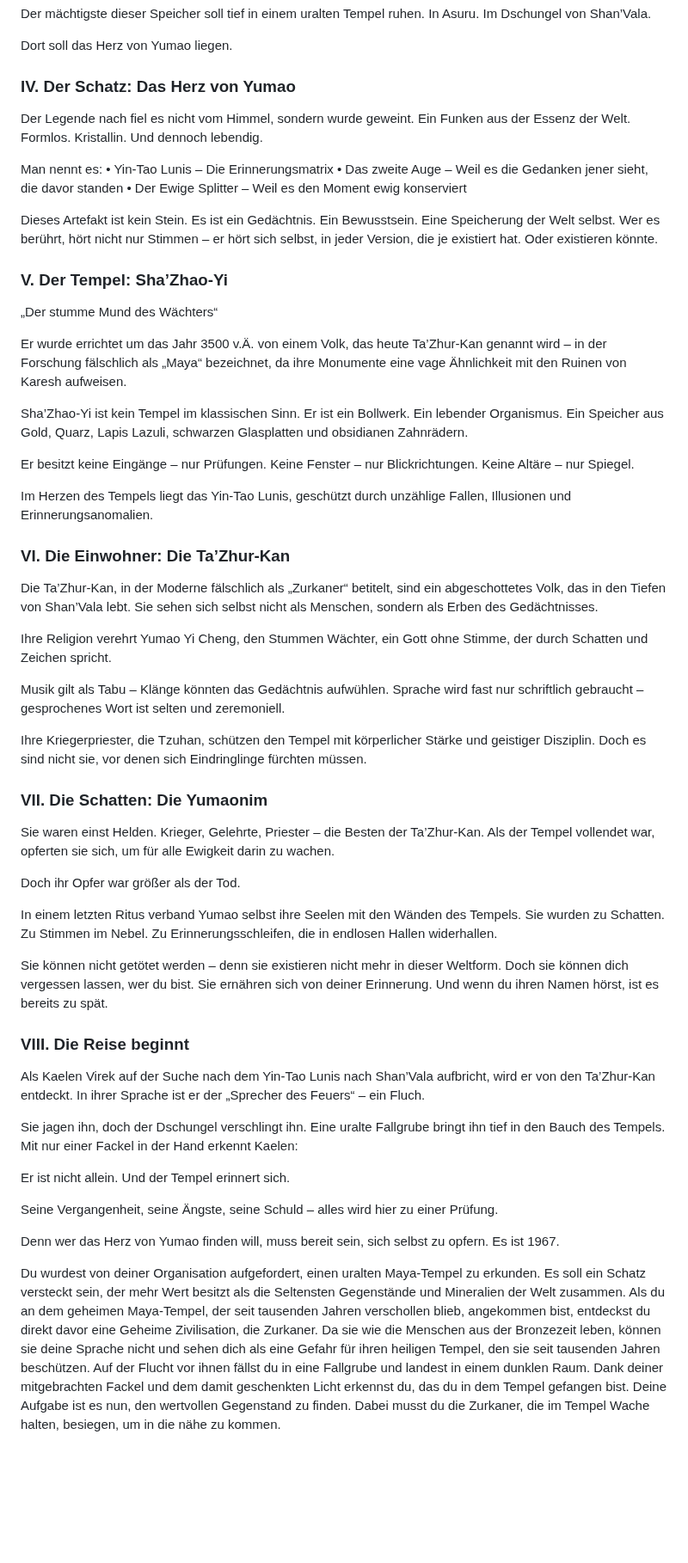
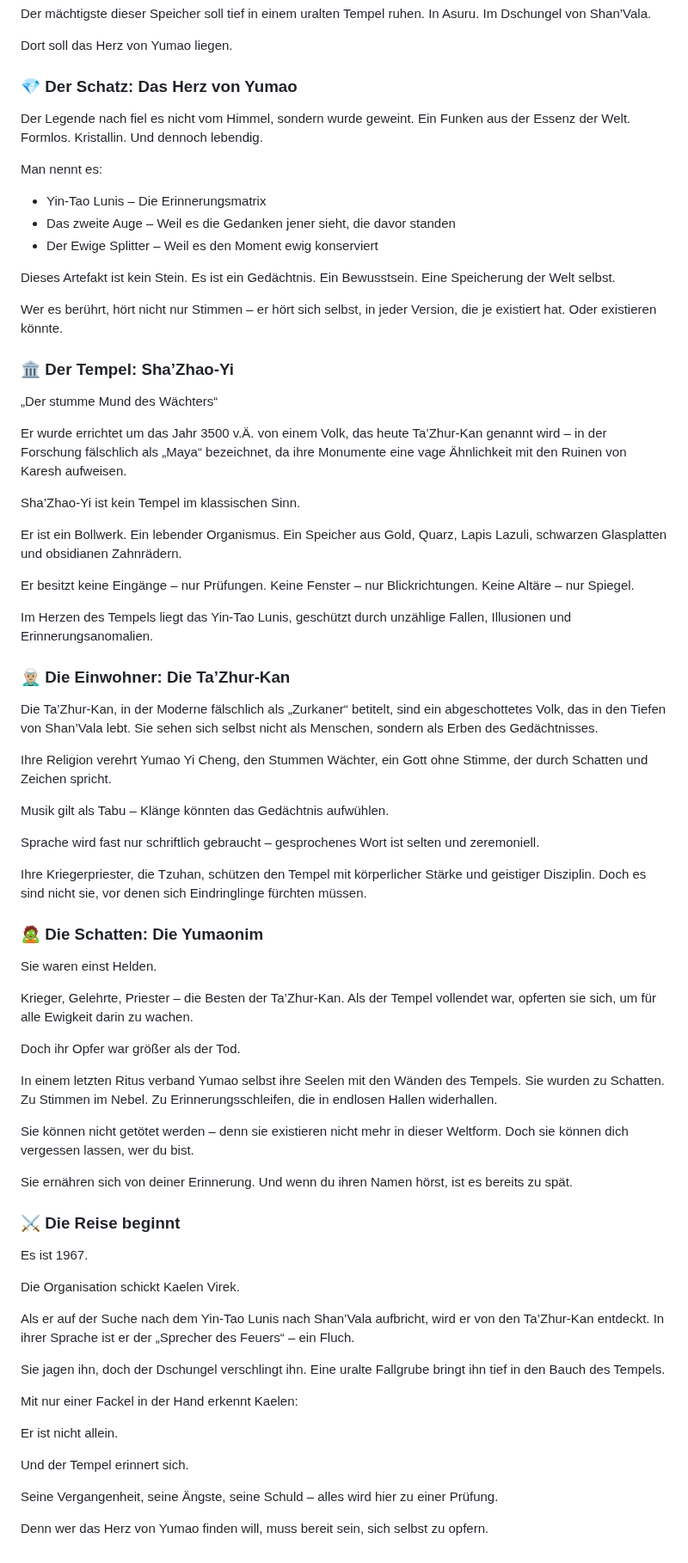
Before and after one commit to Infinitydkt/Projekt-info, a Markdown page: README.md, the part around one of its changes. Shown at 86% size. Drawn GitHub-style; blank space fills up the shorter version.

```diff
--- a/README.md
+++ b/README.md
@@ -46,46 +46,50 @@ Der mächtigste dieser Speicher soll tief in einem uralten Tempel ruhen. In Asur
 
 Dort soll das Herz von Yumao liegen.
 
-### IV. Der Schatz: Das Herz von Yumao
+### 💎 Der Schatz: Das Herz von Yumao
 
 Der Legende nach fiel es nicht vom Himmel, sondern wurde geweint.
 Ein Funken aus der Essenz der Welt. Formlos. Kristallin. Und dennoch lebendig.
 
 Man nennt es:
-	•	Yin-Tao Lunis – Die Erinnerungsmatrix
-	•	Das zweite Auge – Weil es die Gedanken jener sieht, die davor standen
-	•	Der Ewige Splitter – Weil es den Moment ewig konserviert
+- Yin-Tao Lunis – Die Erinnerungsmatrix
+- Das zweite Auge – Weil es die Gedanken jener sieht, die davor standen
+- Der Ewige Splitter – Weil es den Moment ewig konserviert
 
 Dieses Artefakt ist kein Stein. Es ist ein Gedächtnis. Ein Bewusstsein. Eine Speicherung der Welt selbst.
+
 Wer es berührt, hört nicht nur Stimmen – er hört sich selbst, in jeder Version, die je existiert hat. Oder existieren könnte.
 
-### V. Der Tempel: Sha’Zhao-Yi
+### 🏛️ Der Tempel: Sha’Zhao-Yi
 
 „Der stumme Mund des Wächters“
 
 Er wurde errichtet um das Jahr 3500 v.Ä. von einem Volk, das heute Ta’Zhur-Kan genannt wird – in der Forschung fälschlich als „Maya“ bezeichnet, da ihre Monumente eine vage Ähnlichkeit mit den Ruinen von Karesh aufweisen.
 
 Sha’Zhao-Yi ist kein Tempel im klassischen Sinn.
+
 Er ist ein Bollwerk. Ein lebender Organismus. Ein Speicher aus Gold, Quarz, Lapis Lazuli, schwarzen Glasplatten und obsidianen Zahnrädern.
 
 Er besitzt keine Eingänge – nur Prüfungen. Keine Fenster – nur Blickrichtungen. Keine Altäre – nur Spiegel.
 
 Im Herzen des Tempels liegt das Yin-Tao Lunis, geschützt durch unzählige Fallen, Illusionen und Erinnerungsanomalien.
 
-### VI. Die Einwohner: Die Ta’Zhur-Kan
+### 🧝🏼‍♂️ Die Einwohner: Die Ta’Zhur-Kan
 
 Die Ta’Zhur-Kan, in der Moderne fälschlich als „Zurkaner“ betitelt, sind ein abgeschottetes Volk, das in den Tiefen von Shan’Vala lebt. Sie sehen sich selbst nicht als Menschen, sondern als Erben des Gedächtnisses.
 
 Ihre Religion verehrt Yumao Yi Cheng, den Stummen Wächter, ein Gott ohne Stimme, der durch Schatten und Zeichen spricht.
 
 Musik gilt als Tabu – Klänge könnten das Gedächtnis aufwühlen.
+
 Sprache wird fast nur schriftlich gebraucht – gesprochenes Wort ist selten und zeremoniell.
 
 Ihre Kriegerpriester, die Tzuhan, schützen den Tempel mit körperlicher Stärke und geistiger Disziplin. Doch es sind nicht sie, vor denen sich Eindringlinge fürchten müssen.
 
-### VII. Die Schatten: Die Yumaonim
+### 🧟 Die Schatten: Die Yumaonim
 
 Sie waren einst Helden.
+
 Krieger, Gelehrte, Priester – die Besten der Ta’Zhur-Kan. Als der Tempel vollendet war, opferten sie sich, um für alle Ewigkeit darin zu wachen.
 
 Doch ihr Opfer war größer als der Tod.
@@ -93,23 +97,25 @@ Doch ihr Opfer war größer als der Tod.
 In einem letzten Ritus verband Yumao selbst ihre Seelen mit den Wänden des Tempels. Sie wurden zu Schatten. Zu Stimmen im Nebel. Zu Erinnerungsschleifen, die in endlosen Hallen widerhallen.
 
 Sie können nicht getötet werden – denn sie existieren nicht mehr in dieser Weltform. Doch sie können dich vergessen lassen, wer du bist.
+
 Sie ernähren sich von deiner Erinnerung. Und wenn du ihren Namen hörst, ist es bereits zu spät.
 
-### VIII. Die Reise beginnt
+### ⚔️ Die Reise beginnt
+Es ist 1967.
 
-Als Kaelen Virek auf der Suche nach dem Yin-Tao Lunis nach Shan’Vala aufbricht, wird er von den Ta’Zhur-Kan entdeckt. In ihrer Sprache ist er der „Sprecher des Feuers“ – ein Fluch.
+Die Organisation schickt Kaelen Virek.
+
+Als er auf der Suche nach dem Yin-Tao Lunis nach Shan’Vala aufbricht, wird er von den Ta’Zhur-Kan entdeckt. In ihrer Sprache ist er der „Sprecher des Feuers“ – ein Fluch.
 
 Sie jagen ihn, doch der Dschungel verschlingt ihn. Eine uralte Fallgrube bringt ihn tief in den Bauch des Tempels.
+
 Mit nur einer Fackel in der Hand erkennt Kaelen:
 
 Er ist nicht allein.
+
 Und der Tempel erinnert sich.
 
 Seine Vergangenheit, seine Ängste, seine Schuld – alles wird hier zu einer Prüfung.
 
 Denn wer das Herz von Yumao finden will,
 muss bereit sein, sich selbst zu opfern.
-Es ist 1967.
-
-Du wurdest von deiner Organisation aufgefordert, einen uralten Maya-Tempel zu erkunden. Es soll ein Schatz versteckt sein, der mehr Wert besitzt als die Seltensten Gegenstände und Mineralien der Welt zusammen.
-Als du an dem geheimen Maya-Tempel, der seit tausenden Jahren verschollen blieb, angekommen bist, entdeckst du direkt davor eine Geheime Zivilisation, die Zurkaner. Da sie wie die Menschen aus der Bronzezeit leben, können sie deine Sprache nicht und sehen dich als eine Gefahr für ihren heiligen Tempel, den sie seit tausenden Jahren beschützen. Auf der Flucht vor ihnen fällst du in eine Fallgrube und landest in einem dunklen Raum. Dank deiner mitgebrachten Fackel und dem damit geschenkten Licht erkennst du, das du in dem Tempel gefangen bist. Deine Aufgabe ist es nun, den wertvollen Gegenstand zu finden. Dabei musst du die Zurkaner, die im Tempel Wache halten, besiegen, um in die nähe zu kommen.
```
Also changed, not shown: other parts of README.md (+3 -3 lines).
